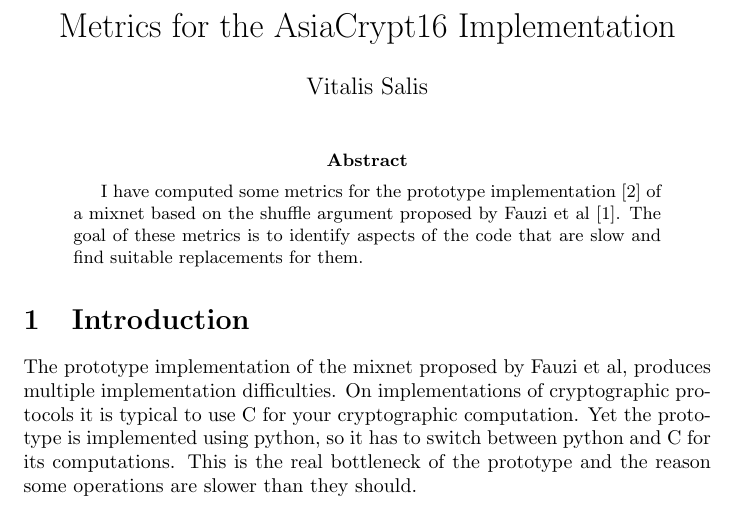
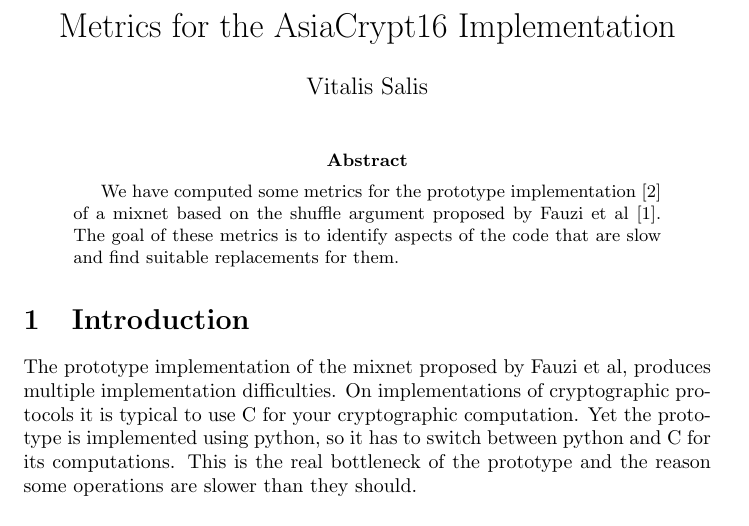
Before and after one commit to eellak/gsoc17module-zeus, a LaTeX paper (docs/metrics.tex): part of page 1 of 2, cut so that both start at the same text. Compiled offline with pdfLaTeX.

Commit message:
Grammatical fixes

```diff
--- a/docs/metrics.tex
+++ b/docs/metrics.tex
@@ -14,7 +14,7 @@
 
 \maketitle
 \begin{abstract}
-	I have computed some metrics for the prototype implementation \cite{prototype} of a mixnet based
+	We have computed some metrics for the prototype implementation \cite{prototype} of a mixnet based
     on the shuffle argument proposed by Fauzi et al \cite{shufflearg}. The goal of these metrics
     is to identify aspects of the code that are slow and find suitable replacements
     for them.
```
Also changed, not shown: docs/metrics.tex (2 more changed lines).
